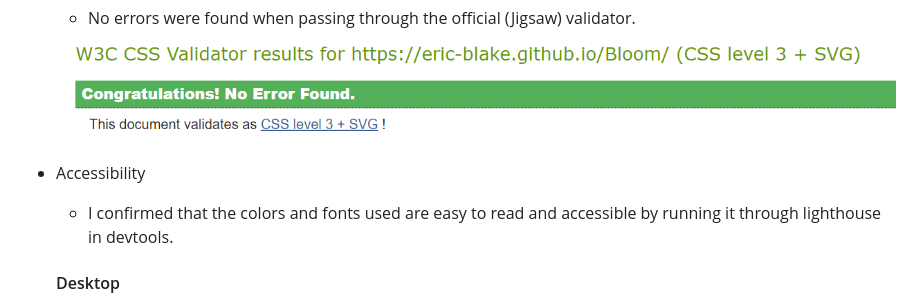
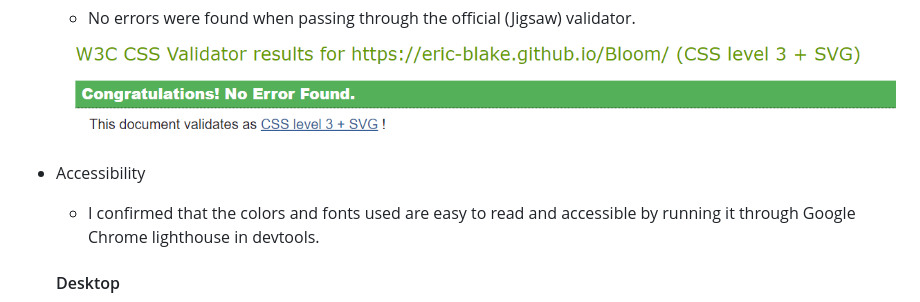
Before and after one commit to eric-blake/Bloom, a Markdown page: README.md, the part around the change printed below. Drawn GitHub-style.

Commit message:
update formatting in README file

```diff
--- a/README.md
+++ b/README.md
@@ -82,7 +82,7 @@ N/A
     <img src="assets/Documentation/W3C CSS Validator.PNG" alt="Screenshot of W3C CSS Validator results">
 
 * Accessibility
-    * I confirmed that the colors and fonts used are easy to read and accessible by running it through lighthouse in devtools.
+    * I confirmed that the colors and fonts used are easy to read and accessible by running it through Google Chrome lighthouse in devtools.
      #### Desktop
      <img src="assets/Documentation/lighthouse-desktop.PNG" alt="Screenshot of Lighthouse desktop report">
 
```
Also changed, not shown: other parts of README.md (+16 -16 lines).
